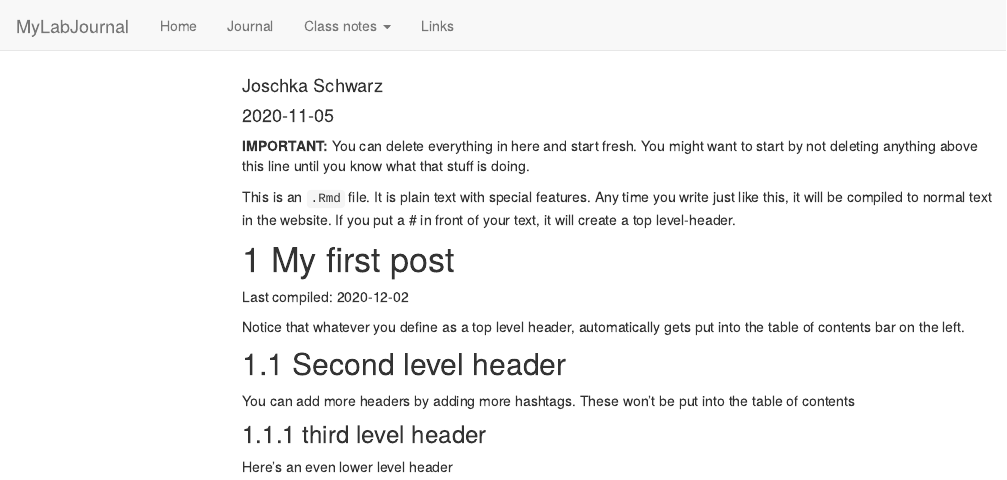
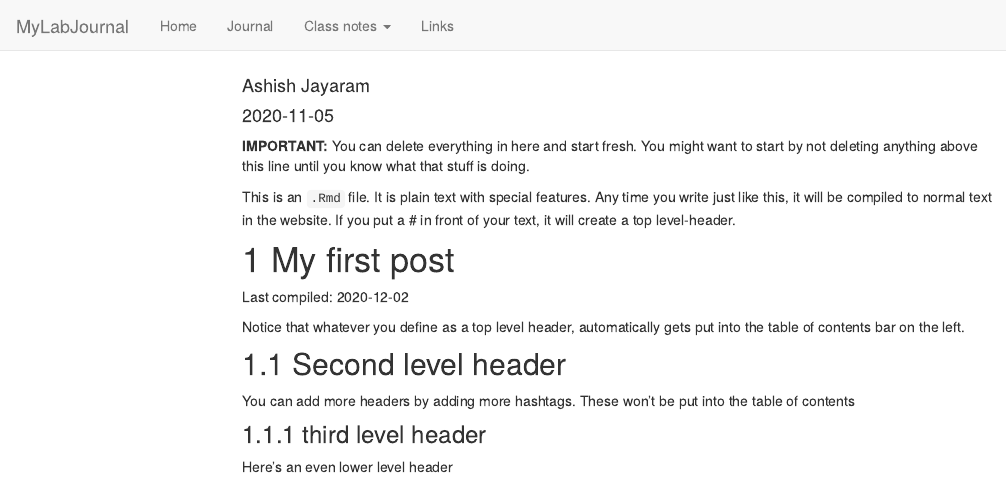
Before and after one commit to TUHHStartupEngineers-Classroom/ws20-business-data-science-basics---lab-journal-AshishHari21, an R Markdown document (journal.Rmd): the page in a window 1100 px wide, from its top. Rendered offline with R 4.5, knitr and Pandoc, with nearby package versions; code that draws random numbers runs with fixed seeds of ours; menus at the side of the page are left out.

Commit message:
Trial commit

```diff
--- a/journal.Rmd
+++ b/journal.Rmd
@@ -1,6 +1,6 @@
 ---
 title: "Journal (reproducible report)"
-author: "Joschka Schwarz"
+author: "Ashish Jayaram"
 date: "2020-11-05"
 output:
   html_document:
```
Also changed, not shown: testfile.rds, 4 other files.
